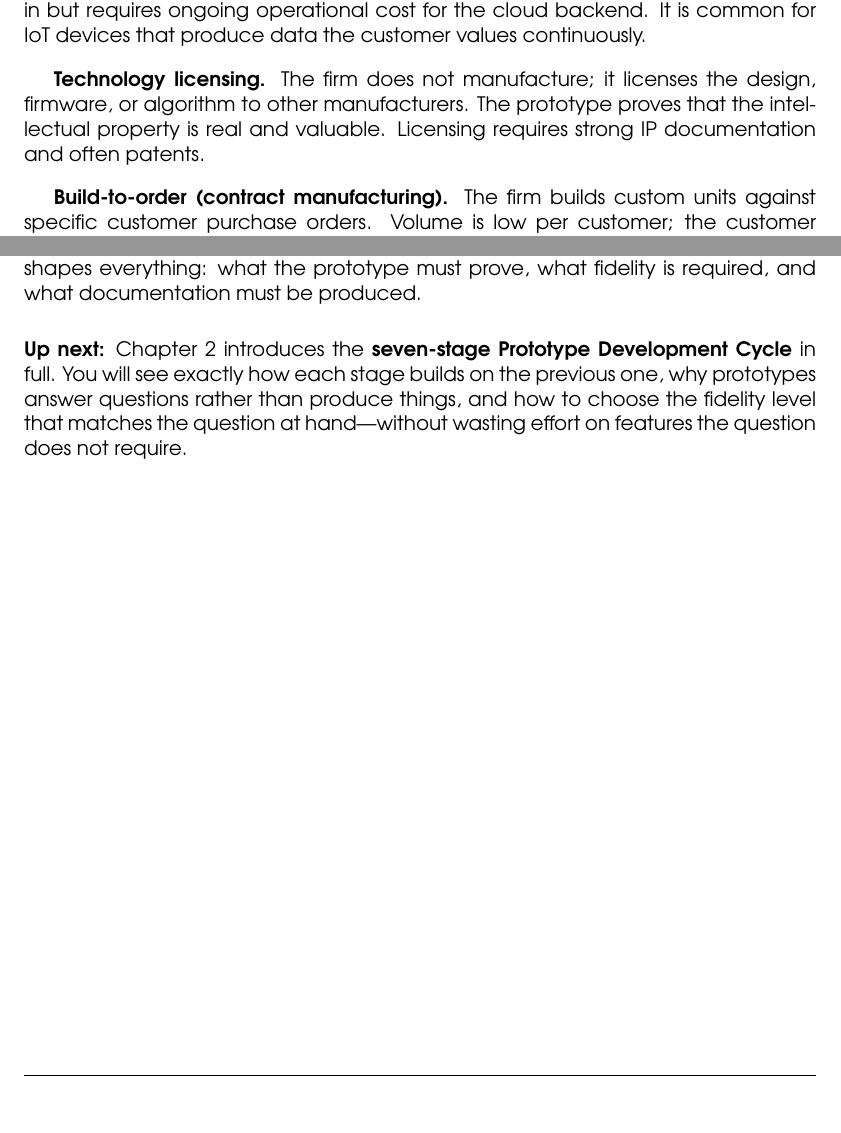
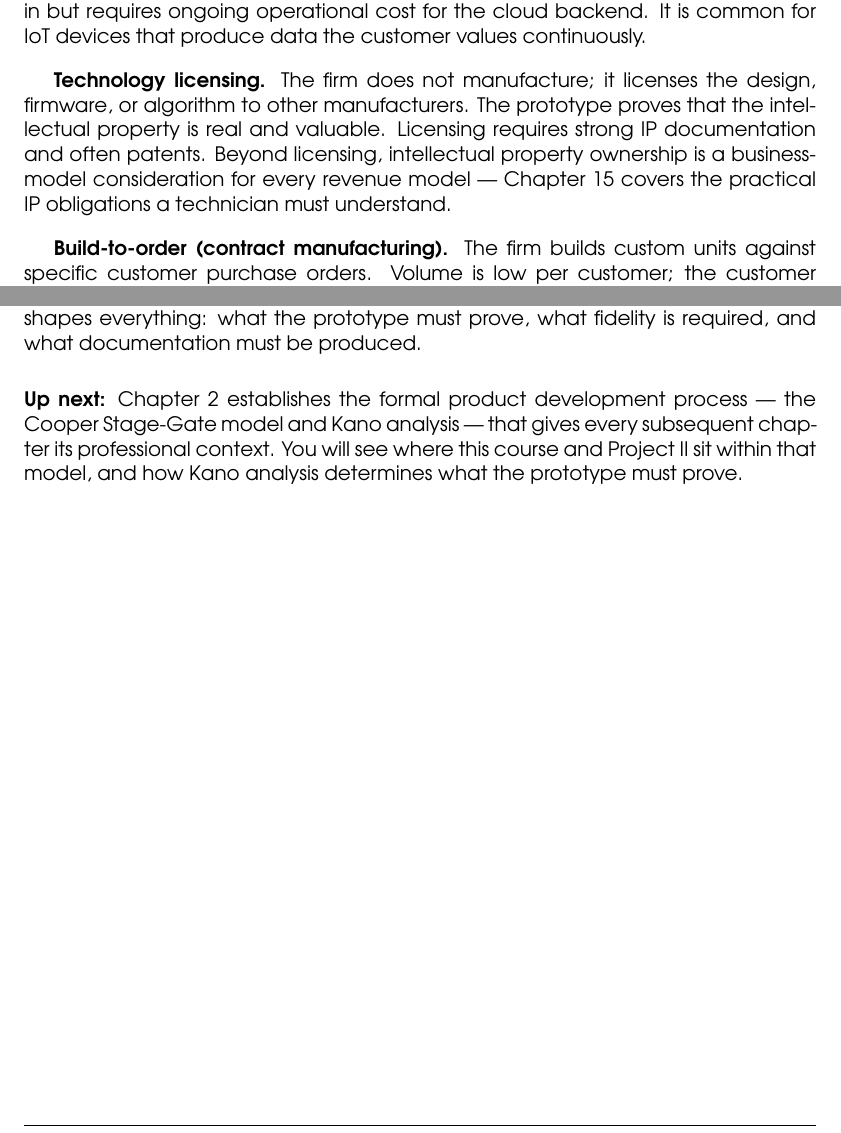
Before and after one commit to RedSparx/Project-Planning-and-Prototyping, a LaTeX thesis (textbook/main.tex, which reads textbook/chapters/01-overview/chapter.tex): two parts of pages 11 and 15 of 56, joined at a grey line, cut so that both start at the same text, the shorter picture padded with empty space. Compiled offline with pdfLaTeX.

Commit message:
Ch.1 REDO (v2): forward refs + chapter-number fixes
- §1.3: add Stage-Gate forward-reference sentence ("...introduced in
  Chapter~2") per migration note
- §1.7 licensing para: add IP-ownership sentence with forward ref
  to Chapter~15
- §1.2 body: 13 chapters → 17 chapters; paired weeks updated
- §1.2 body: workflow chapter reference updated to Chapter~3
- Closing "Up next" paragraph rewritten to introduce new Ch.2
  (Stage-Gate / Kano)

fig_02_course_map regeneration pending (figure agent in progress).

https://claude.ai/code/session_01EDN1C7fT1Tn2BzPkrbMhyc

```diff
--- a/textbook/chapters/01-overview/chapter.tex
+++ b/textbook/chapters/01-overview/chapter.tex
@@ -403,6 +404,7 @@ The firm does not manufacture; it licenses the design, firmware, or
 algorithm to other manufacturers.
 The prototype proves that the intellectual property is real and valuable.
 Licensing requires strong IP documentation and often patents.
+Beyond licensing, intellectual property ownership is a business-model consideration for every revenue model --- Chapter~15 covers the practical IP obligations a technician must understand.
 
 \textbf{Build-to-order (contract manufacturing).}
 \index{build-to-order}
@@ -664,9 +666,5 @@ what the prototype must prove, what fidelity is required, and what
 documentation must be produced.
 
 \medskip
-\noindent\textbf{Up next:} Chapter~2 introduces the \textbf{seven-stage
-Prototype Development Cycle} in full.
-You will see exactly how each stage builds on the previous one, why
-prototypes answer questions rather than produce things, and how to
-choose the fidelity level that matches the question at hand---without
-wasting effort on features the question does not require.
+
+\noindent\textbf{Up next:} Chapter~2 establishes the formal product development process --- the Cooper Stage-Gate model and Kano analysis --- that gives every subsequent chapter its professional context. You will see where this course and Project~II sit within that model, and how Kano analysis determines what the prototype must prove.
```
Also changed, not shown: textbook/chapters/01-overview/chapter.tex (7 more changed lines).
